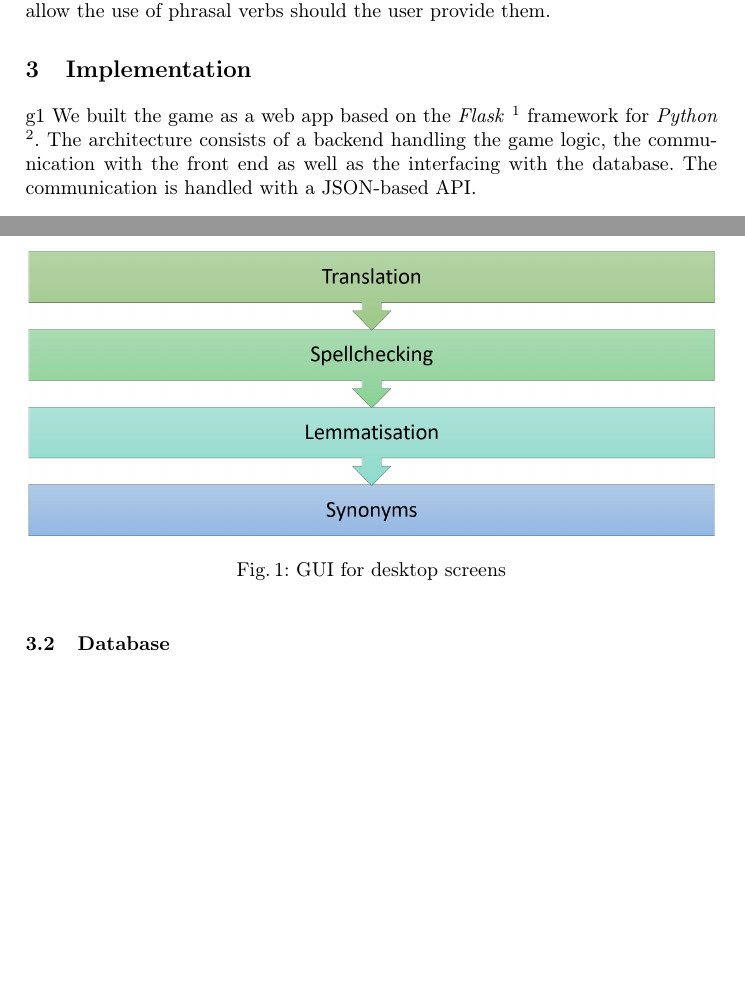
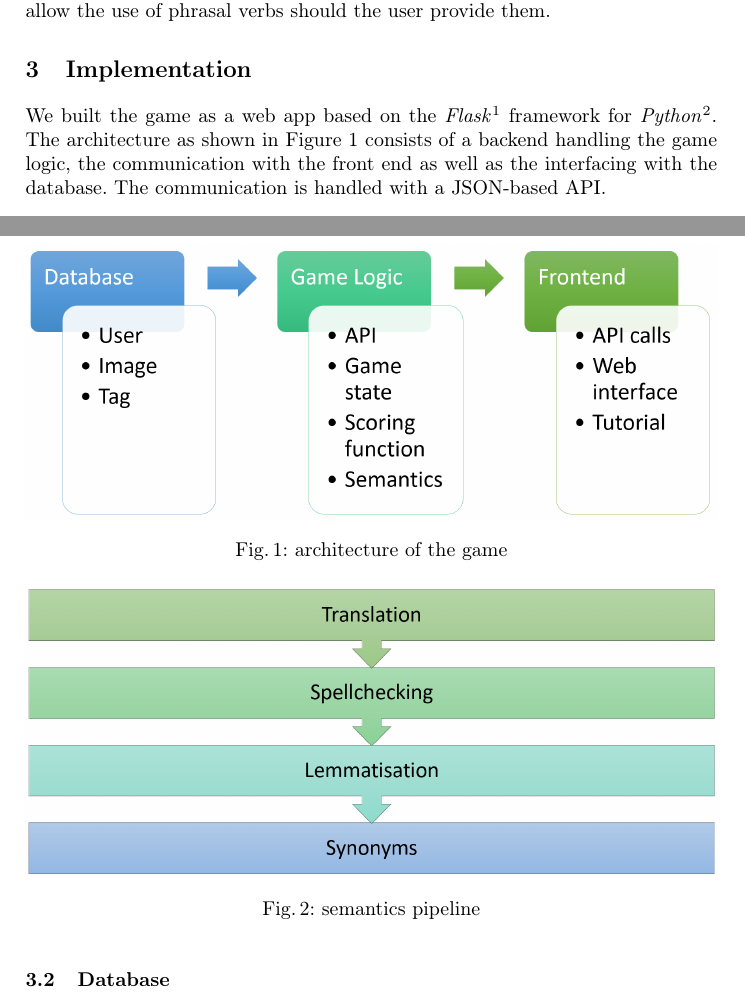
Before and after one commit to muesal/annotation-competition, a LaTeX paper (docs/report/seminar-proceedings/proceedings.tex, which reads docs/report/seminar-proceedings/reportContent/sections/implementation.tex): two parts of pages 3 and 4 of 10 before the commit and two parts of pages 3 and 4 of 11 after it, joined at a grey line, cut so that both start at the same text, the shorter picture padded with empty space. Compiled offline with pdfLaTeX; a LaTeX package or settings file that is missing is left out.

Commit message:
Add architecture figure to report

```diff
--- a/docs/report/seminar-proceedings/reportContent/sections/implementation.tex
+++ b/docs/report/seminar-proceedings/reportContent/sections/implementation.tex
@@ -1,8 +1,14 @@
 \section{Implementation}
 \label{g14:sec:implementation}
 
-g1
-We built the game as a web app based on the \textit{Flask} \footnote{\url{https://pypi.org/project/Flask/}} framework for \textit{Python} \footnote{\url{https://www.python.org/}}. The architecture consists of a backend handling the game logic, the communication with the front end as well as the interfacing with the database. The communication is handled with a JSON-based API.
+We built the game as a web app based on the \textit{Flask}\footnote{\url{https://pypi.org/project/Flask/}} framework for \textit{Python}\footnote{\url{https://www.python.org/}}. The architecture as shown in \Cref{g14:fig:architecture} consists of a backend handling the game logic, the communication with the front end as well as the interfacing with the database. The communication is handled with a JSON-based API.
+
+\begin{figure}[!]
+	\centering
+	\includegraphics[width=\textwidth]{g14-architecture.png}
+	\caption{architecture of the game}
+	\label{g14:fig:architecture}
+\end{figure}
 
 \subsection{Game Logic}
 \label{g14:sec:implementation:game}
@@ -17,7 +23,7 @@ Simple typos in English tags are fixed using \textit{SpellChecker}. We use the \
 \begin{figure}[tb]
 	\centering
 	\includegraphics[width=\textwidth]{g14-semantics_pipeline.png}
-	\caption{GUI for desktop screens}
+	\caption{semantics pipeline}
 	\label{g14:fig:semanticpipeline}
 \end{figure}
 
```
Also changed, not shown: docs/report/seminar-proceedings/reportContent/images/g14-architecture.png, docs/report/seminar-proceedings/reportContent/images/g14-semantics_pipeline.png, docs/report/seminar-proceedings/reportContent/sections/concepts.tex (line endings or trailing spaces), docs/report/seminar-proceedings/reportContent/sections/conclusion.tex (line endings or trailing spaces), docs/report/seminar-proceedings/reportContent/sections/introduction.tex (line endings or trailing spaces).
